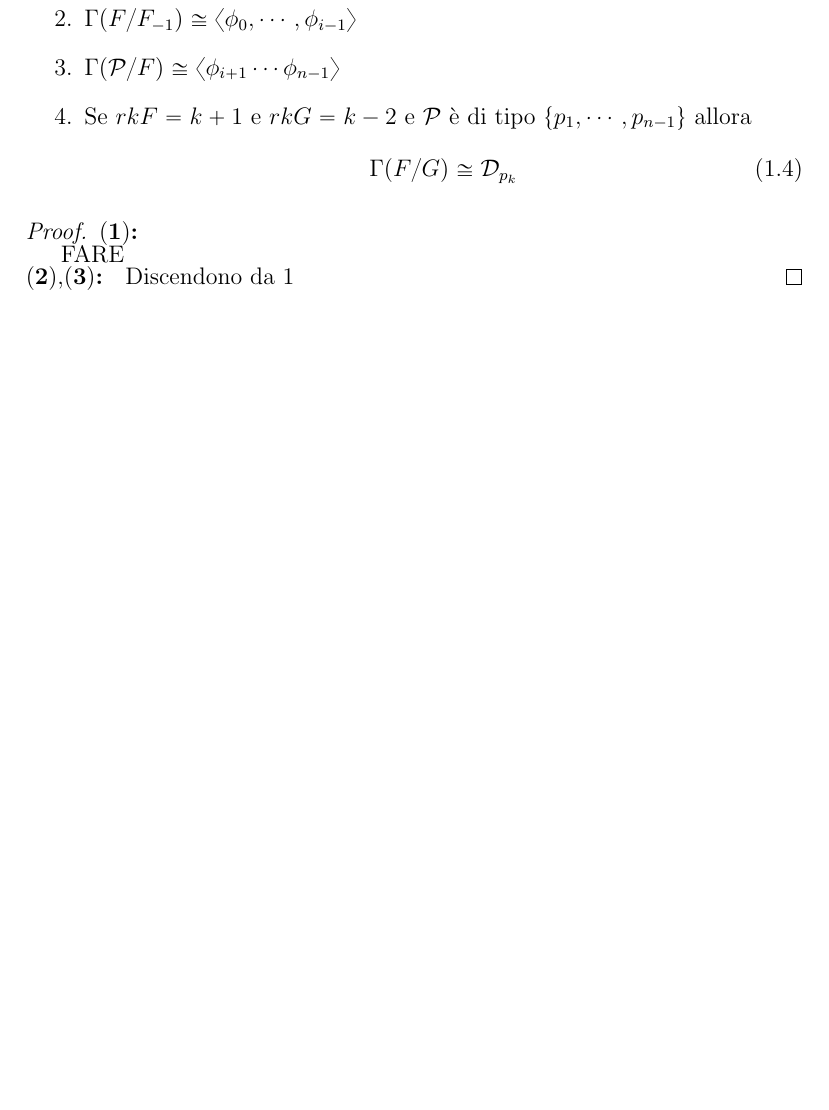
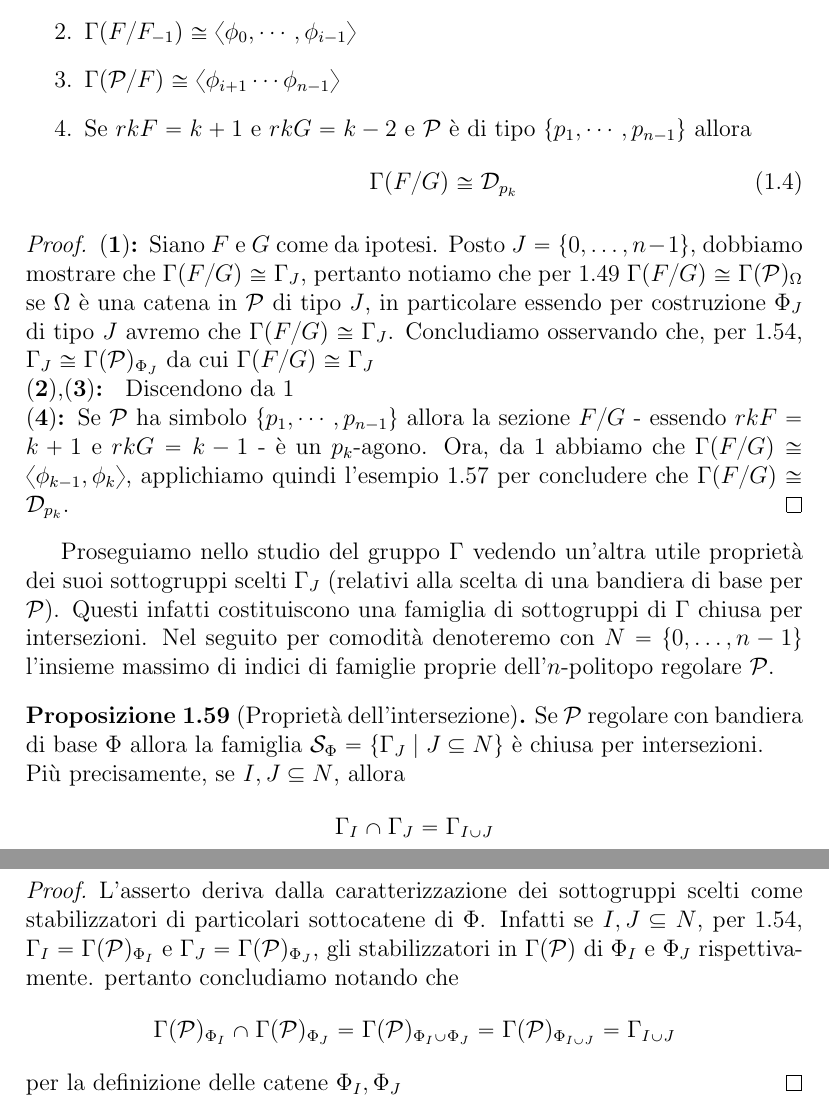
Before and after one commit to NuxTuxSux/Tezi, a LaTeX document (ARP.tex): part of page 26 of 26 before the commit and two parts of pages 26 and 27 of 27 after it, the two joined at a grey line, cut so that both start at the same text, the shorter picture padded with empty space. Compiled offline with pdfLaTeX.

Commit message:
Proof prop:SelectedSubgroupsSections-Intersection Property

```diff
--- a/ARP.tex
+++ b/ARP.tex
@@ -1025,10 +1027,35 @@ $F,G\in\p$ due facce di $\p$ con $G<F$ con $rkF=i$ e $rkG=j$. Allora:
 \end{enumerate}
 \end{prop}
 \begin{proof}
-\point{1}\\[FARE]
-$\bm{(2)}$,\point{3} Discendono da \localref{1}
+\point{1}Siano $F$ e $G$ come da ipotesi. Posto $J=\{0,\dots,n-1\}$, dobbiamo mostrare che $\Gamma(F/G)\cong\Gamma_J$, pertanto notiamo che per
+\ref{prop:RegularSections} $\Gamma(F/G)\cong\Gamma(\p)_\Omega$ se $\Omega$ \`e una catena in $\p$ di tipo $J$, in particolare essendo per costruzione
+$\Phi_J$ di tipo $J$ avremo che $\Gamma(F/G)\cong\Gamma_J$. Concludiamo osservando che, per \ref{prop:DistSubgroups}, $\Gamma_J\cong\Gamma(\p)_{\Phi_J}$
+da cui $\Gamma(F/G)\cong\Gamma_J$\\
+$\bm{(2)}$,\point{3} Discendono da \localref{1}\\
+\point{4}Se $\p$ ha simbolo $\{p_1,\cdots,p_{n-1}\}$ allora la sezione $F/G$ - essendo $rkF=k+1$ e $rkG=k-1$ - \`e un
+$p_k$-agono. Ora, da \localref{1} abbiamo che $\Gamma(F/G)\cong\langle\phi_{k-1},\phi_k\rangle$, applichiamo quindi l'esempio \ref{example:PolygonsDihedral}
+per concludere che $\Gamma(F/G)\cong\mathcal{D}_{p_k}$.
 \end{proof}
-
+Proseguiamo nello studio del gruppo $\Gamma$ vedendo un'altra utile propriet\`a dei suoi sottogruppi scelti $\Gamma_J$ (relativi alla scelta di una
+bandiera di base per $\p$). Questi infatti costituiscono una famiglia di sottogruppi di $\Gamma$ chiusa per intersezioni. Nel seguito per comodit\`a
+denoteremo con $N=\{0,\dots,n-1\}$ l'insieme massimo di indici di famiglie proprie dell'$n$-politopo regolare $\p$.
+\begin{prop}[Propriet\`a dell'intersezione]
+\label{prop:IntersectionProperty}
+Se $\p$ regolare con bandiera di base $\Phi$ allora la famiglia $\mathcal{S}_\Phi=\{\Gamma_J\mid J\subseteq N\}$ \`e chiusa per intersezioni.\\
+Pi\`u precisamente, se $I,J\subseteq N$, allora
+\begin{equation*}
+\Gamma_I\cap\Gamma_J=\Gamma_{I\cup J}
+\end{equation*}
+\begin{proof}
+L'asserto deriva dalla caratterizzazione dei sottogruppi scelti come stabilizzatori di particolari sottocatene di $\Phi$. Infatti
+se $I,J\subseteq N$, per \ref{prop:DistSubgroups}, $\Gamma_I=\Gamma(\p)_{\Phi_I}$ e $\Gamma_J=\Gamma(\p)_{\Phi_J}$, gli stabilizzatori
+in $\Gamma(\p)$ di $\Phi_I$ e $\Phi_J$ rispettivamente. pertanto concludiamo notando che
+\begin{equation*}
+\Gamma(\p)_{\Phi_I}\cap\Gamma(\p)_{\Phi_J}=\Gamma(\p)_{\Phi_I\cup\Phi_J}=\Gamma(\p)_{\Phi_{I\cup J}}=\Gamma_{I\cup J}
+\end{equation*}
+per la definizione delle catene $\Phi_I,\Phi_J$
+\end{proof}
+\end{prop}
 
 \end{document}
 
```
Also changed, not shown: ARP.tex (8 more changed lines).
